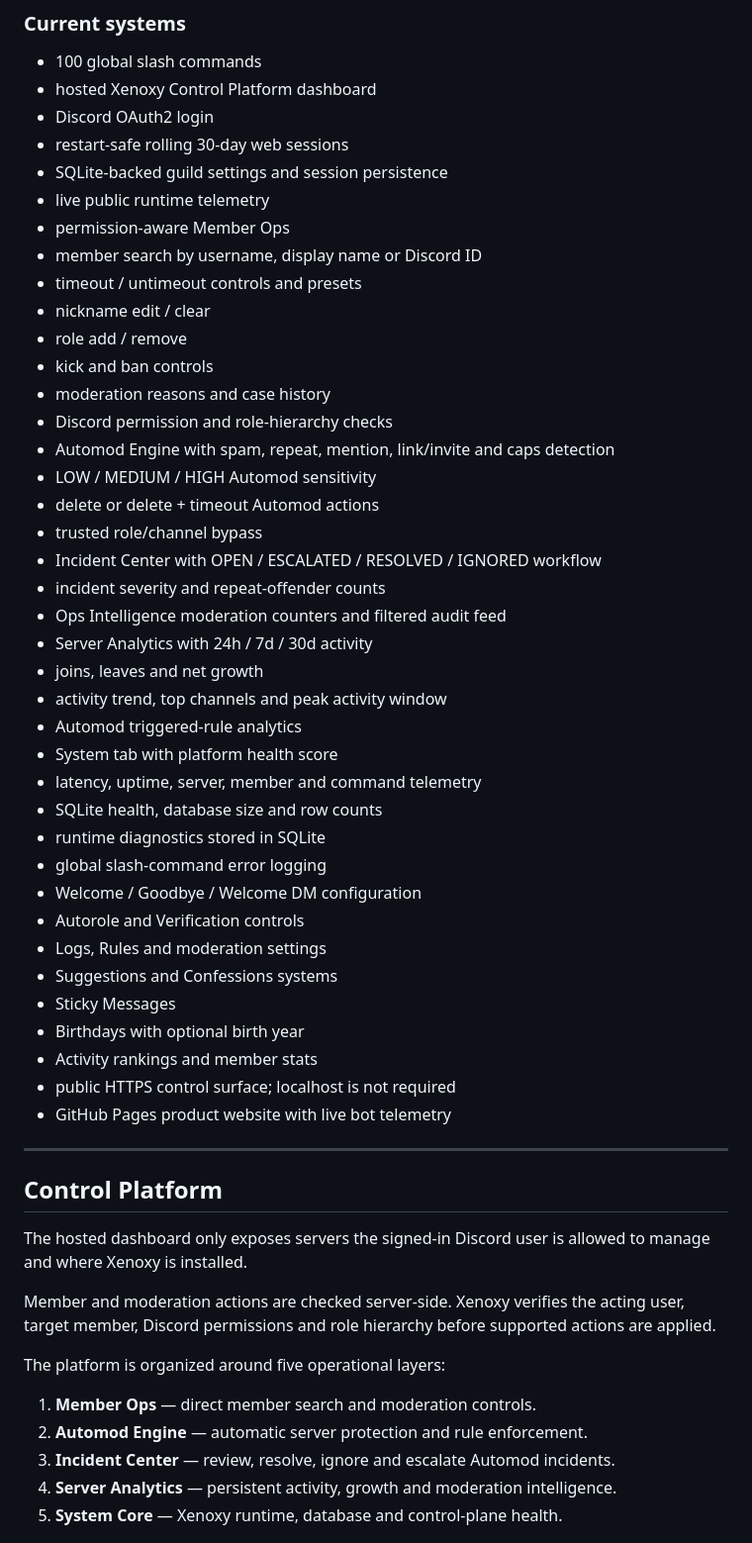
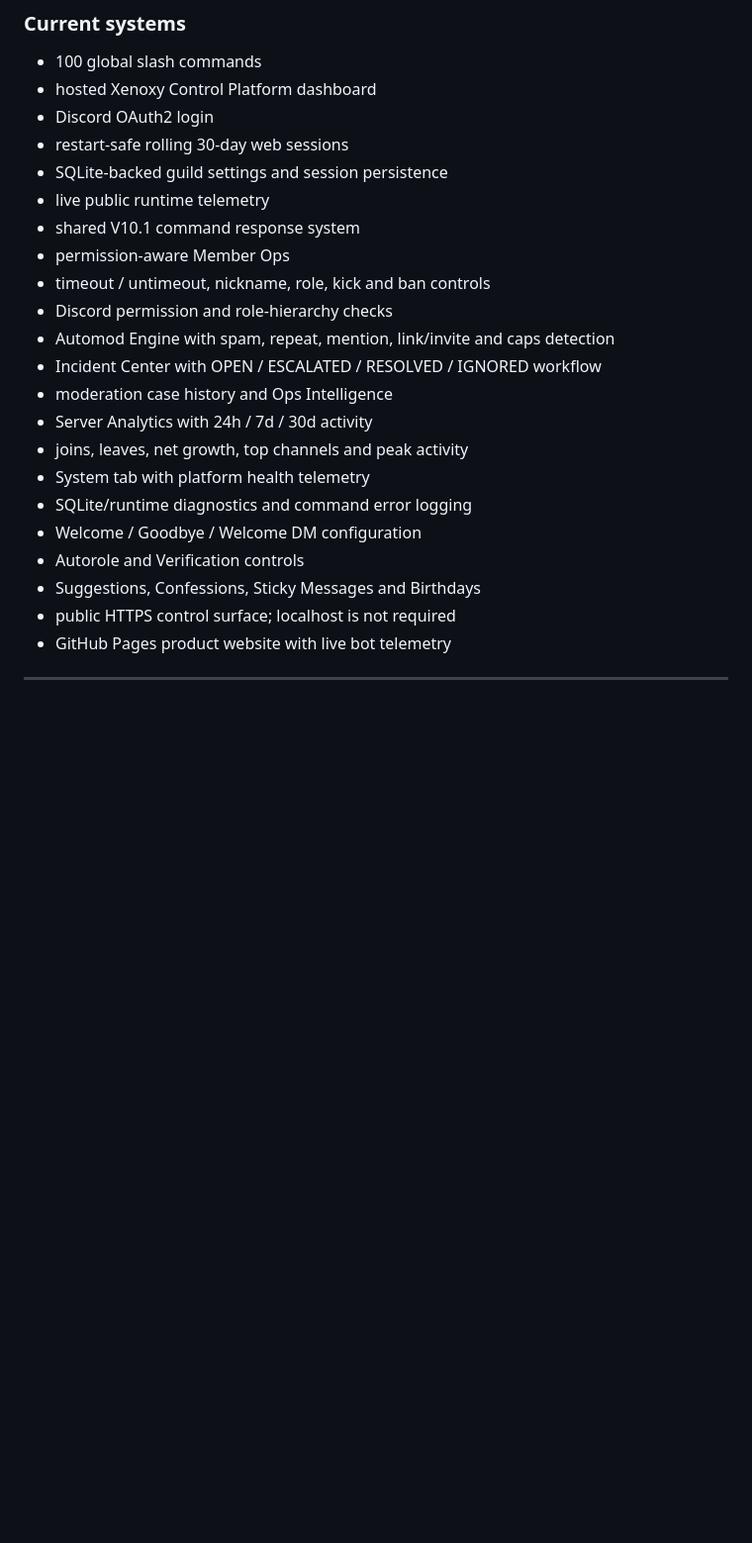
Before and after one commit to kodaniq/xenoxy-website, a Markdown page: README.md, the part around one of its changes. Shown at 99% size. Drawn GitHub-style; blank space fills up the shorter version.

Commit message:
Update Xenoxy website docs to V10.1 Command QA Engine

```diff
--- a/README.md
+++ b/README.md
@@ -52,53 +70,22 @@ Live Discord server behavior
 - restart-safe rolling 30-day web sessions
 - SQLite-backed guild settings and session persistence
 - live public runtime telemetry
+- shared V10.1 command response system
 - permission-aware Member Ops
-- member search by username, display name or Discord ID
-- timeout / untimeout controls and presets
-- nickname edit / clear
-- role add / remove
-- kick and ban controls
-- moderation reasons and case history
+- timeout / untimeout, nickname, role, kick and ban controls
 - Discord permission and role-hierarchy checks
 - Automod Engine with spam, repeat, mention, link/invite and caps detection
-- LOW / MEDIUM / HIGH Automod sensitivity
-- delete or delete + timeout Automod actions
-- trusted role/channel bypass
 - Incident Center with OPEN / ESCALATED / RESOLVED / IGNORED workflow
-- incident severity and repeat-offender counts
-- Ops Intelligence moderation counters and filtered audit feed
+- moderation case history and Ops Intelligence
 - Server Analytics with 24h / 7d / 30d activity
-- joins, leaves and net growth
-- activity trend, top channels and peak activity window
-- Automod triggered-rule analytics
-- System tab with platform health score
-- latency, uptime, server, member and command telemetry
-- SQLite health, database size and row counts
-- runtime diagnostics stored in SQLite
-- global slash-command error logging
+- joins, leaves, net growth, top channels and peak activity
+- System tab with platform health telemetry
+- SQLite/runtime diagnostics and command error logging
 - Welcome / Goodbye / Welcome DM configuration
 - Autorole and Verification controls
-- Logs, Rules and moderation settings
-- Suggestions and Confessions systems
-- Sticky Messages
-- Birthdays with optional birth year
-- Activity rankings and member stats
+- Suggestions, Confessions, Sticky Messages and Birthdays
 - public HTTPS control surface; localhost is not required
 - GitHub Pages product website with live bot telemetry
 
 ---
 
-## Control Platform
-
-The hosted dashboard only exposes servers the signed-in Discord user is allowed to manage and where Xenoxy is installed.
-
-Member and moderation actions are checked server-side. Xenoxy verifies the acting user, target member, Discord permissions and role hierarchy before supported actions are applied.
-
-The platform is organized around five operational layers:
-
-1. **Member Ops** — direct member search and moderation controls.
-2. **Automod Engine** — automatic server protection and rule enforcement.
-3. **Incident Center** — review, resolve, ignore and escalate Automod incidents.
-4. **Server Analytics** — persistent activity, growth and moderation intelligence.
-5. **System Core** — Xenoxy runtime, database and control-plane health.
-
```
Also changed, not shown: other parts of README.md (+34 -58 lines).
